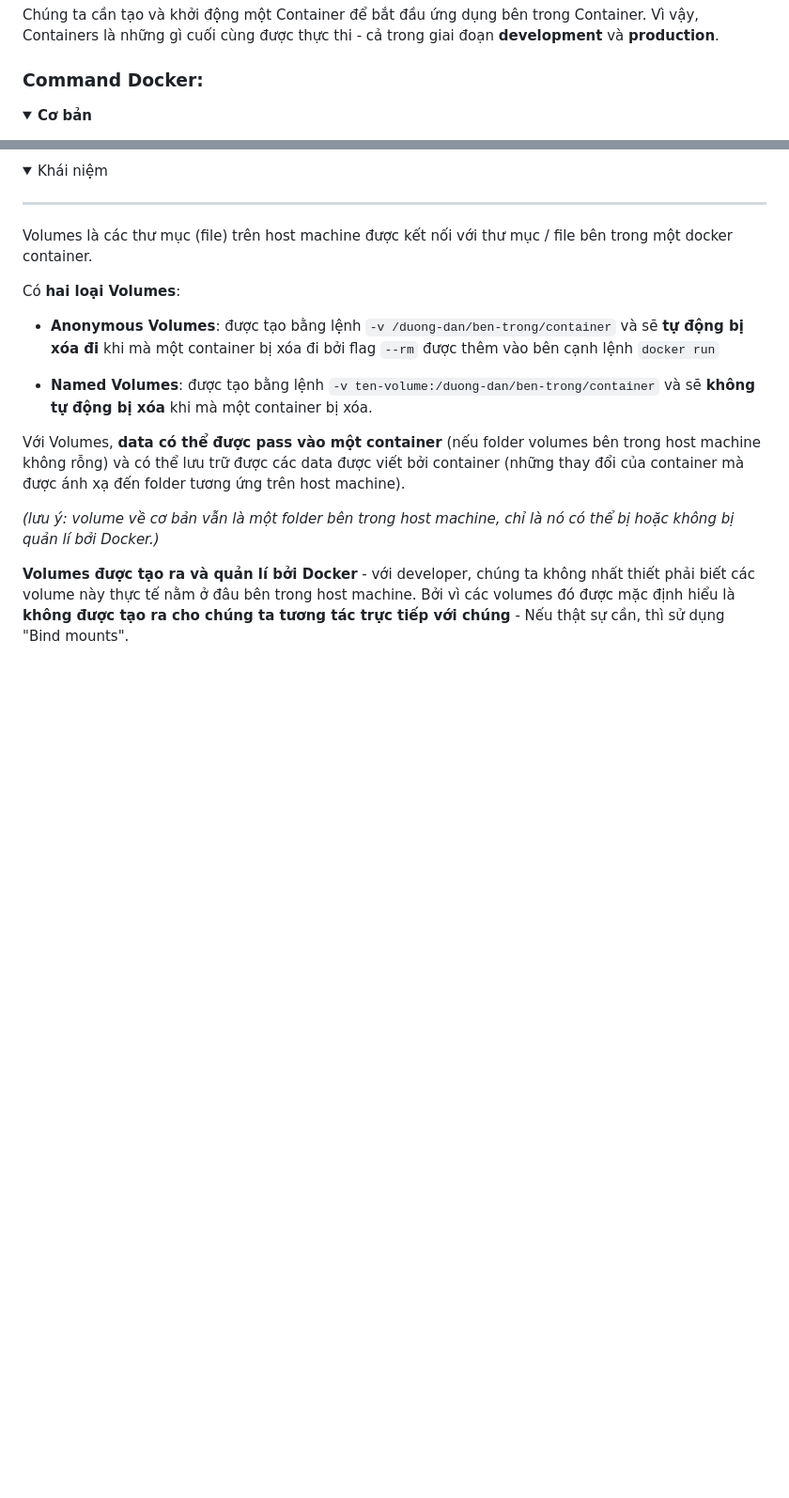
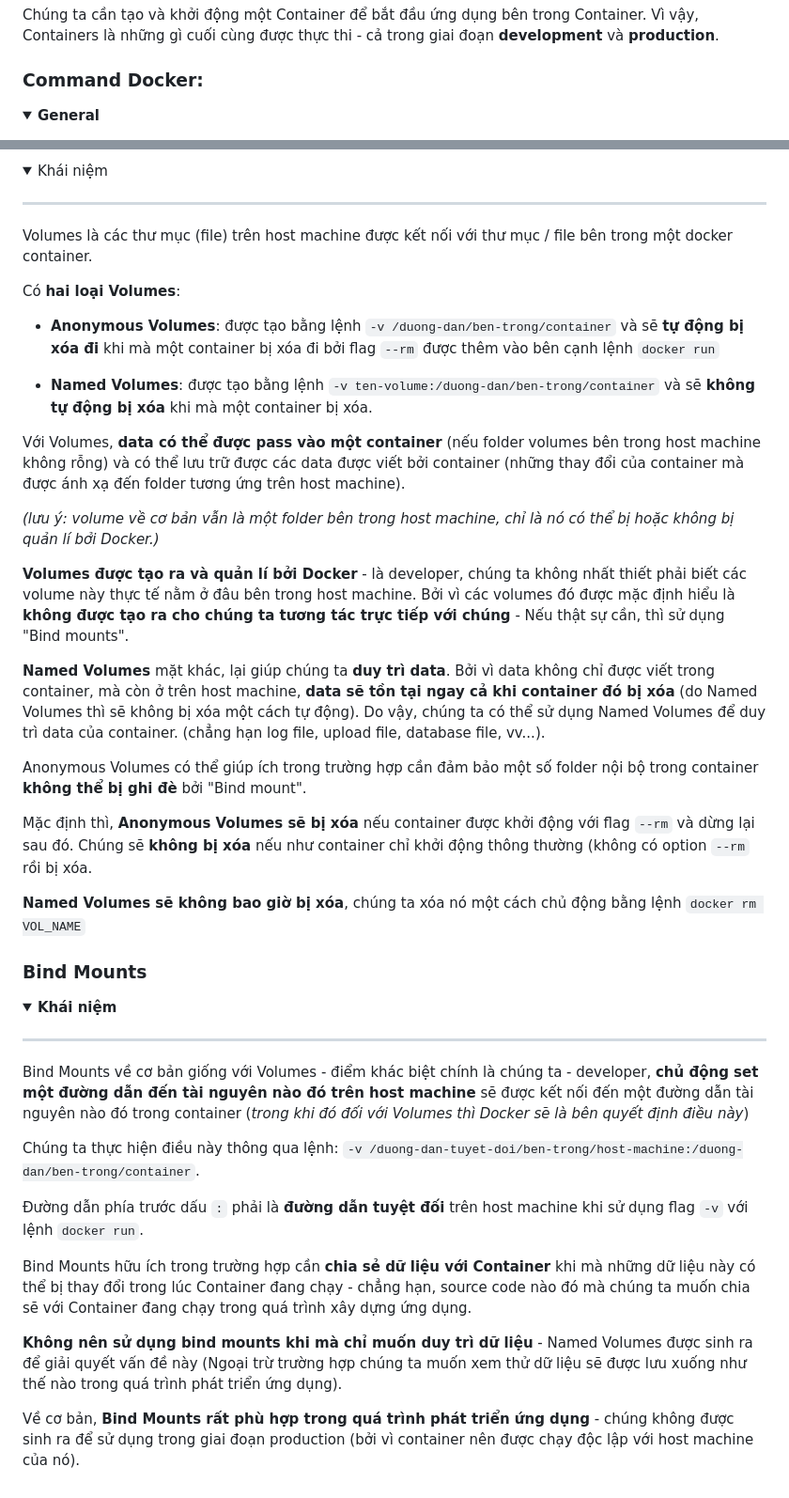
Before and after one commit to tuan0919/my-docker-kubernates-learning, a Markdown page: README.md, 2 parts joined by grey strips. Shown at 94% size. Rendered like a GitHub page; folded sections open; blank space fills up the shorter version.

Commit message:
update: update README.md for volumes & bind mounts section

```diff
--- a/README.md
+++ b/README.md
@@ -37,5 +37,5 @@ Chúng ta cần tạo và khởi động một Container để bắt đầu ứn
 
 <details>
   <summary>
-    <strong>Cơ bản</strong>
+    <strong>General</strong>
   </summary>
@@ -124,6 +147,35 @@ Với Volumes, **data có thể được pass vào một container** (nếu fold
 
 *(lưu ý: volume về cơ bản vẫn là một folder bên trong host machine, chỉ là nó có thể bị hoặc không bị quản lí bởi Docker.)*
 
-**Volumes được tạo ra và quản lí bởi Docker** - với developer, chúng ta không nhất thiết phải biết các volume này thực tế nằm ở đâu bên trong host machine. Bởi vì các volumes đó được mặc định hiểu là **không được tạo ra cho chúng ta tương tác trực tiếp với chúng** - Nếu thật sự cần, thì sử dụng "Bind mounts".
+**Volumes được tạo ra và quản lí bởi Docker** - là developer, chúng ta không nhất thiết phải biết các volume này thực tế nằm ở đâu bên trong host machine. Bởi vì các volumes đó được mặc định hiểu là **không được tạo ra cho chúng ta tương tác trực tiếp với chúng** - Nếu thật sự cần, thì sử dụng "Bind mounts".
+
+**Named Volumes** mặt khác, lại giúp chúng ta **duy trì data**. Bởi vì data không chỉ được viết trong container, mà còn ở trên host machine, **data sẽ tồn tại ngay cả khi container đó bị xóa** (do Named Volumes thì sẽ không bị xóa một cách tự động). Do vậy, chúng ta có thể sử dụng Named Volumes để duy trì data của container. (chẳng hạn log file, upload file, database file, vv...).
+
+Anonymous Volumes có thể giúp ích trong trường hợp cần đảm bảo một số folder nội bộ trong container **không thể bị ghi đè** bởi "Bind mount".
+
+Mặc định thì, **Anonymous Volumes sẽ bị xóa** nếu container được khởi động với flag `--rm` và dừng lại sau đó. Chúng sẽ **không bị xóa** nếu như container chỉ khởi động thông thường (không có option `--rm` rồi bị xóa.
+
+**Named Volumes sẽ không bao giờ bị xóa**, chúng ta xóa nó một cách chủ động bằng lệnh `docker rm VOL_NAME`
 
 </details>
+
+### Bind Mounts
+
+<details>
+  <summary>
+    <strong>Khái niệm</strong>
+  </summary>
+  <hr>
+
+  Bind Mounts về cơ bản giống với Volumes - điểm khác biệt chính là chúng ta - developer, **chủ động set một đường dẫn đến tài nguyên nào đó trên host machine** sẽ được kết nối đến một đường dẫn tài nguyên nào đó trong container (*trong khi đó đối với Volumes thì Docker sẽ là bên quyết định điều này*)
+
+  Chúng ta thực hiện điều này thông qua lệnh: `-v /duong-dan-tuyet-doi/ben-trong/host-machine:/duong-dan/ben-trong/container`.
+
+  Đường dẫn phía trước dấu `:` phải là **đường dẫn tuyệt đối** trên host machine khi sử dụng flag `-v` với lệnh `docker run`.
+
+  Bind Mounts hữu ích trong trường hợp cần **chia sẻ dữ liệu với Container** khi mà những dữ liệu này có thể bị thay đổi trong lúc Container đang chạy - chẳng hạn, source code nào đó mà chúng ta muốn chia sẽ với Container đang chạy trong quá trình xây dựng ứng dụng.
+
+  **Không nên sử dụng bind mounts khi mà chỉ muốn duy trì dữ liệu** - Named Volumes được sinh ra để giải quyết vấn đề này (Ngoại trừ trường hợp chúng ta muốn xem thử dữ liệu sẽ được lưu xuống như thế nào trong quá trình phát triển ứng dụng).
+
+  Về cơ bản, **Bind Mounts rất phù hợp trong quá trình phát triển ứng dụng** - chúng không được sinh ra để sử dụng trong giai đoạn production (bởi vì container nên được chạy độc lập với host machine của nó).
+
```
Also changed, not shown: other parts of README.md (+24 -0 lines).
